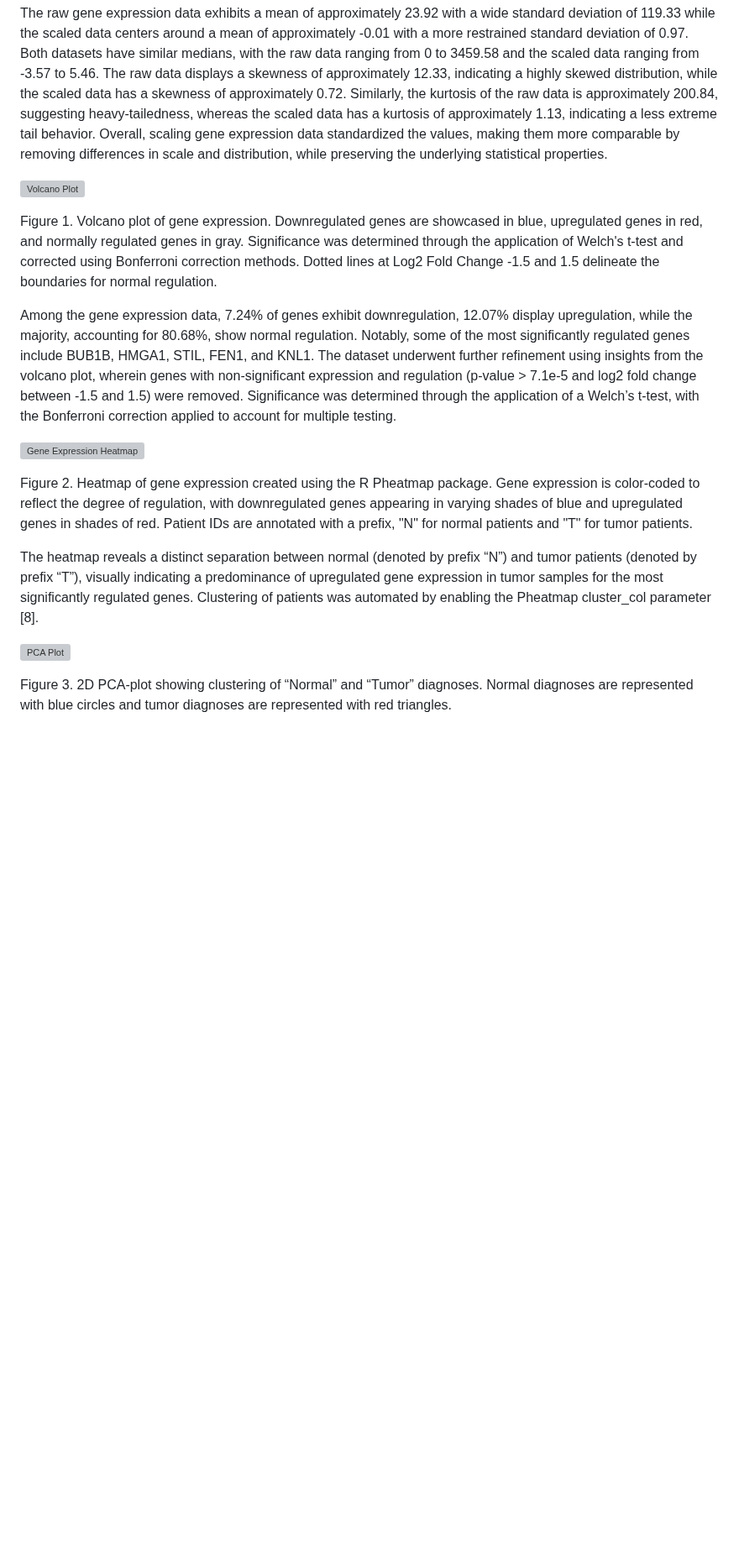
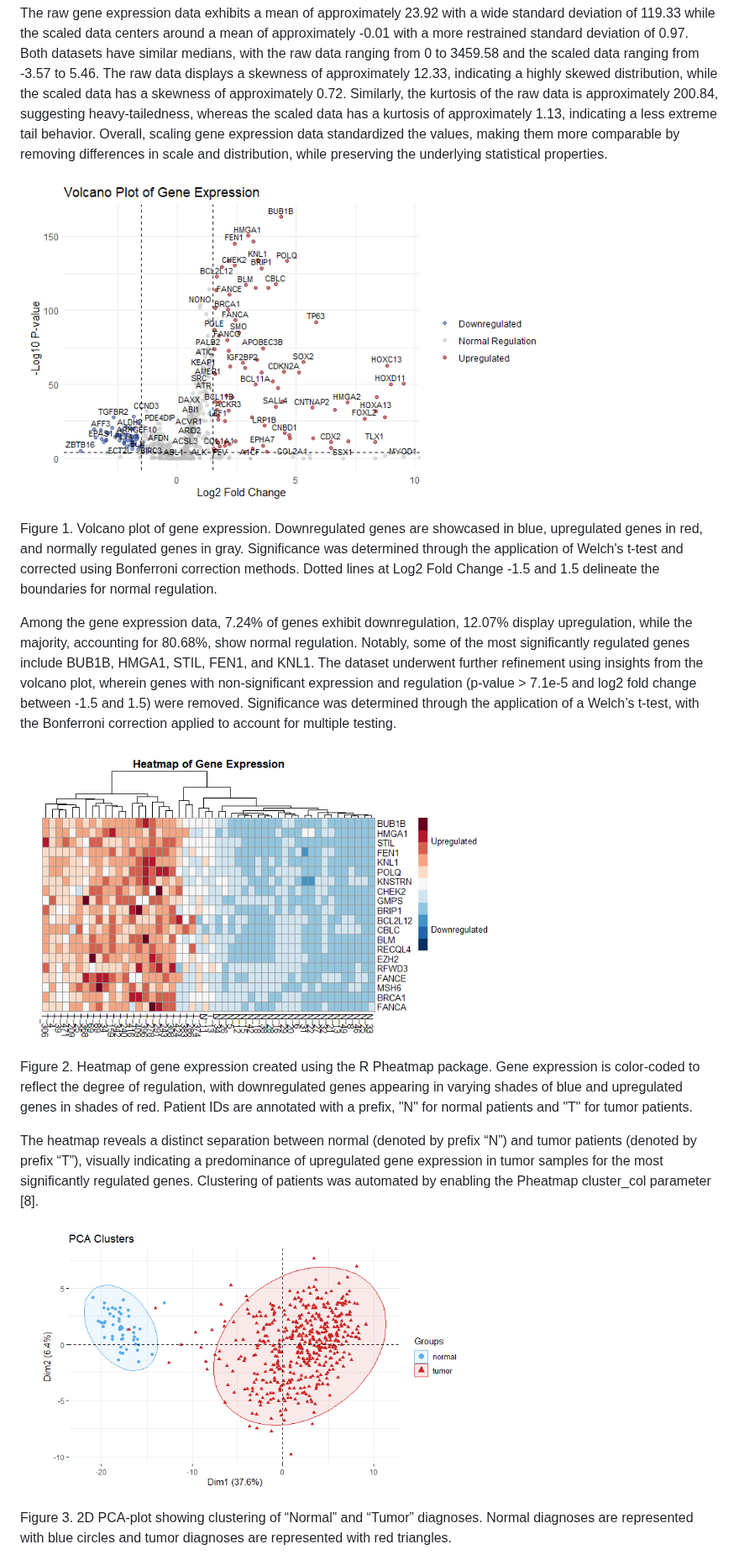
Before and after one commit to logancorrea/Portfolio, a Markdown page: Biomedical Probability and Statistics/README.md, the part around the change. Shown at 84% size. Drawn GitHub-style; blank space fills up the shorter version; grey boxes are pictures that could not be loaded.

```diff
--- a/Biomedical Probability and Statistics/README.md
+++ b/Biomedical Probability and Statistics/README.md
@@ -26,19 +26,19 @@ Principal Component Analysis (PCA) was conducted on the dataset to diminish the
 ## Results
 The raw gene expression data exhibits a mean of approximately 23.92 with a wide standard deviation of 119.33 while the scaled data centers around a mean of approximately -0.01 with a more restrained standard deviation of 0.97. Both datasets have similar medians, with the raw data ranging from 0 to 3459.58 and the scaled data ranging from -3.57 to 5.46. The raw data displays a skewness of approximately 12.33, indicating a highly skewed distribution, while the scaled data has a skewness of approximately 0.72. Similarly, the kurtosis of the raw data is approximately 200.84, suggesting heavy-tailedness, whereas the scaled data has a kurtosis of approximately 1.13, indicating a less extreme tail behavior. Overall, scaling gene expression data standardized the values, making them more comparable by removing differences in scale and distribution, while preserving the underlying statistical properties.
 
-![Volcano Plot](/Biomedical%Probability%and%Statistics/Images/volcano.png)
+![Volcano Plot](/Biomedical%20Probability%20and%20Statistics/Images/volcano.png)
 
 Figure 1. Volcano plot of gene expression. Downregulated genes are showcased in blue, upregulated genes in red, and normally regulated genes in gray. Significance was determined through the application of Welch's t-test and corrected using Bonferroni correction methods. Dotted lines at Log2 Fold Change -1.5 and 1.5 delineate the boundaries for normal regulation.
 
 Among the gene expression data, 7.24% of genes exhibit downregulation, 12.07% display upregulation, while the majority, accounting for 80.68%, show normal regulation. Notably, some of the most significantly regulated genes include BUB1B, HMGA1, STIL, FEN1, and KNL1. The dataset underwent further refinement using insights from the volcano plot, wherein genes with non-significant expression and regulation (p-value > 7.1e-5 and log2 fold change between -1.5 and 1.5) were removed. Significance was determined through the application of a Welch’s t-test, with the Bonferroni correction applied to account for multiple testing.
 
-![Gene Expression Heatmap](/Biomedical%Probability%and%Statistics/Images/heatmap.png)
+![Gene Expression Heatmap](/Biomedical%20Probability%20and%20Statistics/Images/heatmap.png)
 
 Figure 2. Heatmap of gene expression created using the R Pheatmap package. Gene expression is color-coded to reflect the degree of regulation, with downregulated genes appearing in varying shades of blue and upregulated genes in shades of red. Patient IDs are annotated with a prefix, "N" for normal patients and "T" for tumor patients.
 
 The heatmap reveals a distinct separation between normal (denoted by prefix “N”) and tumor patients (denoted by prefix “T”), visually indicating a predominance of upregulated gene expression in tumor samples for the most significantly regulated genes. Clustering of patients was automated by enabling the Pheatmap cluster_col parameter [8].
 
-![PCA Plot](/Biomedical%Probability%and%Statistics/Images/pca.png)
+![PCA Plot](/Biomedical%20Probability%20and%20Statistics/Images/pca.png)
 
 Figure 3. 2D PCA-plot showing clustering of “Normal” and “Tumor” diagnoses. Normal diagnoses are represented with blue circles and tumor diagnoses are represented with red triangles.
 
```
